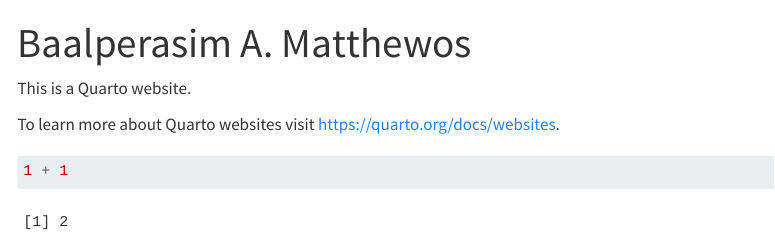
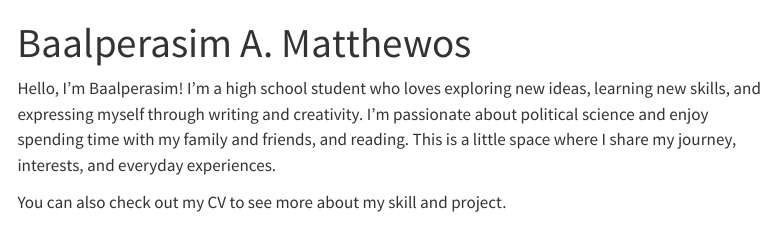
Before and after one commit to Baalperasim/Baalperasim.github.io, a Quarto document (index.qmd): the page in a window 1100 px wide, from its top. Rendered offline with R 4.5, knitr and Pandoc in place of Quarto, with nearby package versions; menus at the side of the page are left out.

Commit message:
Updated main page

````diff
--- a/index.qmd
+++ b/index.qmd
@@ -2,10 +2,6 @@
 title: "Baalperasim A. Matthewos"
 ---
 
-This is a Quarto website.
+Hello, I’m Baalperasim! I’m a high school student who loves exploring new ideas, learning new skills, and expressing myself through writing and creativity. I’m passionate about political science and enjoy spending time with my family and friends, and reading. This is a little space where I share my journey, interests, and everyday experiences.
 
-To learn more about Quarto websites visit <https://quarto.org/docs/websites>.
-
-```{r}
-1 + 1
-```
+You can also check out my CV to see more about my skill and project.
````
Also changed, not shown: .quarto/idx/about.qmd.json (added), .quarto/idx/index.qmd.json (added), docs/search.json, 3 other files.
